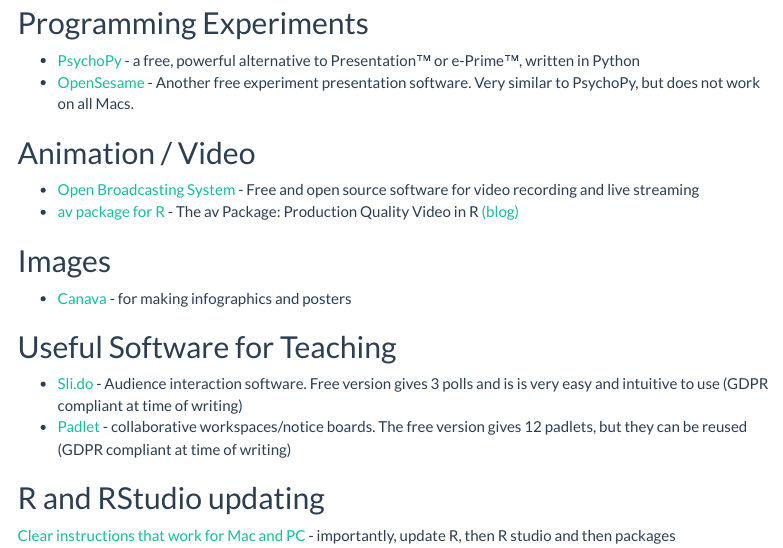
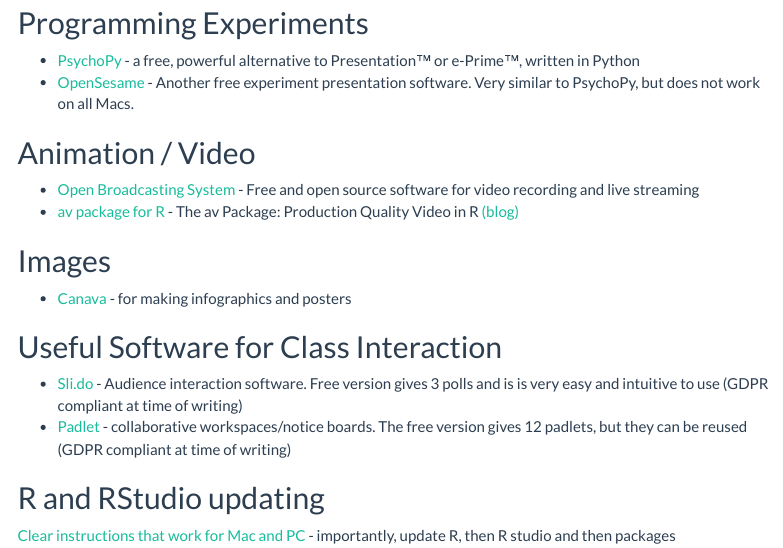
Before and after one commit to PsyTeachR/fossos, an R Markdown document (index.Rmd): the page in a window 1100 px wide, from 150 px down. Rendered offline with R 4.5, knitr and Pandoc, with nearby package versions; a font, style sheet, LaTeX package, included part or bibliography that could not be used is replaced or left out; menus at the side of the page are left out.

Commit message:
Update index.Rmd

```diff
--- a/index.Rmd
+++ b/index.Rmd
@@ -21,7 +21,7 @@
 
 - [Canava](https://www.canva.com/) - for making infographics and posters
 
-## Useful Software for Teaching
+## Useful Software for Class Interaction
 
 - [Sli.do](https://www.sli.do/) - Audience interaction software.  Free version gives 3 polls and is is very easy and intuitive to use (GDPR compliant at time of writing)
 - [Padlet](https://en-gb.padlet.com/) - collaborative workspaces/notice boards.  The free version gives 12 padlets, but they can be reused (GDPR compliant at time of writing)
```
